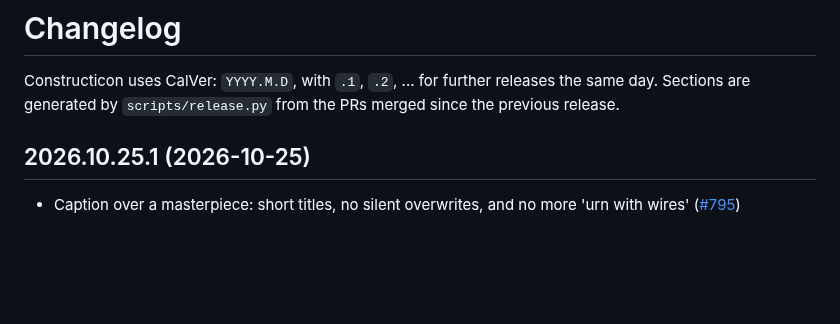
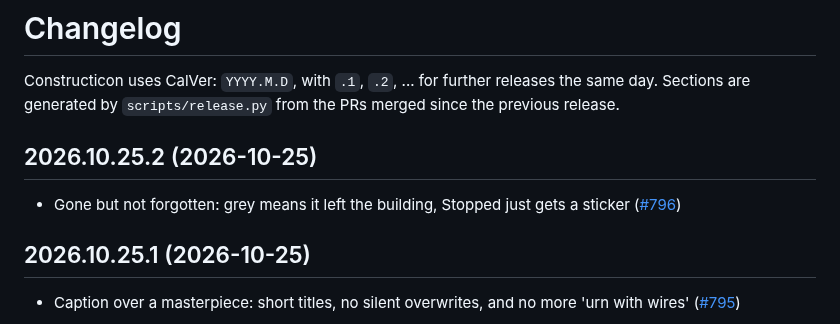
Before and after one commit to hooptiej/Constructicon, a Markdown page: CHANGELOG.md, the part around the change. GitHub-like rendering; blank space fills up the shorter version.

Commit message:
chore(release): 2026.10.25.2
Co-Authored-By: Claude Opus 5.5 <noreply@anthropic.com>

```diff
--- a/CHANGELOG.md
+++ b/CHANGELOG.md
@@ -2,6 +2,10 @@
 
 Constructicon uses CalVer: `YYYY.M.D`, with `.1`, `.2`, ... for further releases the same day.
 Sections are generated by `scripts/release.py` from the PRs merged since the previous release.
+
+## 2026.10.25.2 (2026-10-25)
+
+- Gone but not forgotten: grey means it left the building, Stopped just gets a sticker ([#796](https://github.com/hooptiej/Constructicon/pull/796))
 
 ## 2026.10.25.1 (2026-10-25)
 
```
